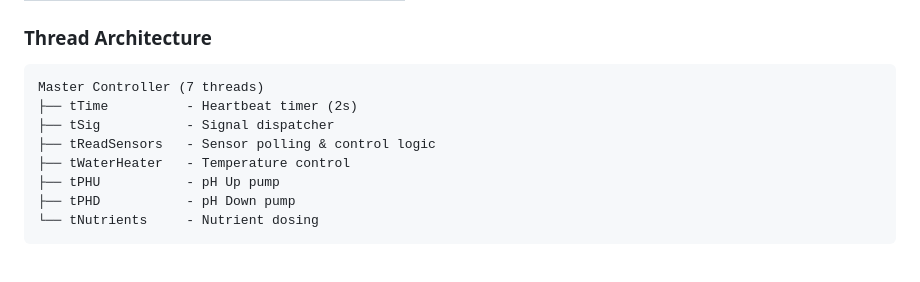
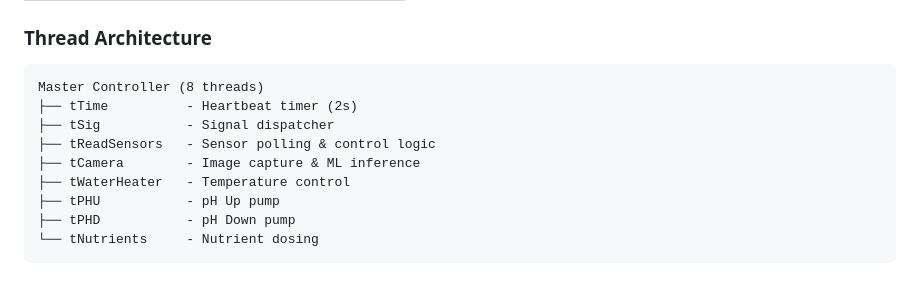
Before and after one commit to danielcardoso02/leafsense, a Markdown page: README.md, the part around the change. Rendered like a GitHub page.

Commit message:
Add tCamera thread to README thread architecture

````diff
--- a/README.md
+++ b/README.md
@@ -155,10 +155,11 @@ Complete documentation is available in the [`docs/`](docs/) directory:
 ### Thread Architecture
 
 ```
-Master Controller (7 threads)
+Master Controller (8 threads)
 ├── tTime          - Heartbeat timer (2s)
 ├── tSig           - Signal dispatcher
 ├── tReadSensors   - Sensor polling & control logic
+├── tCamera        - Image capture & ML inference
 ├── tWaterHeater   - Temperature control
 ├── tPHU           - pH Up pump
 ├── tPHD           - pH Down pump
````
